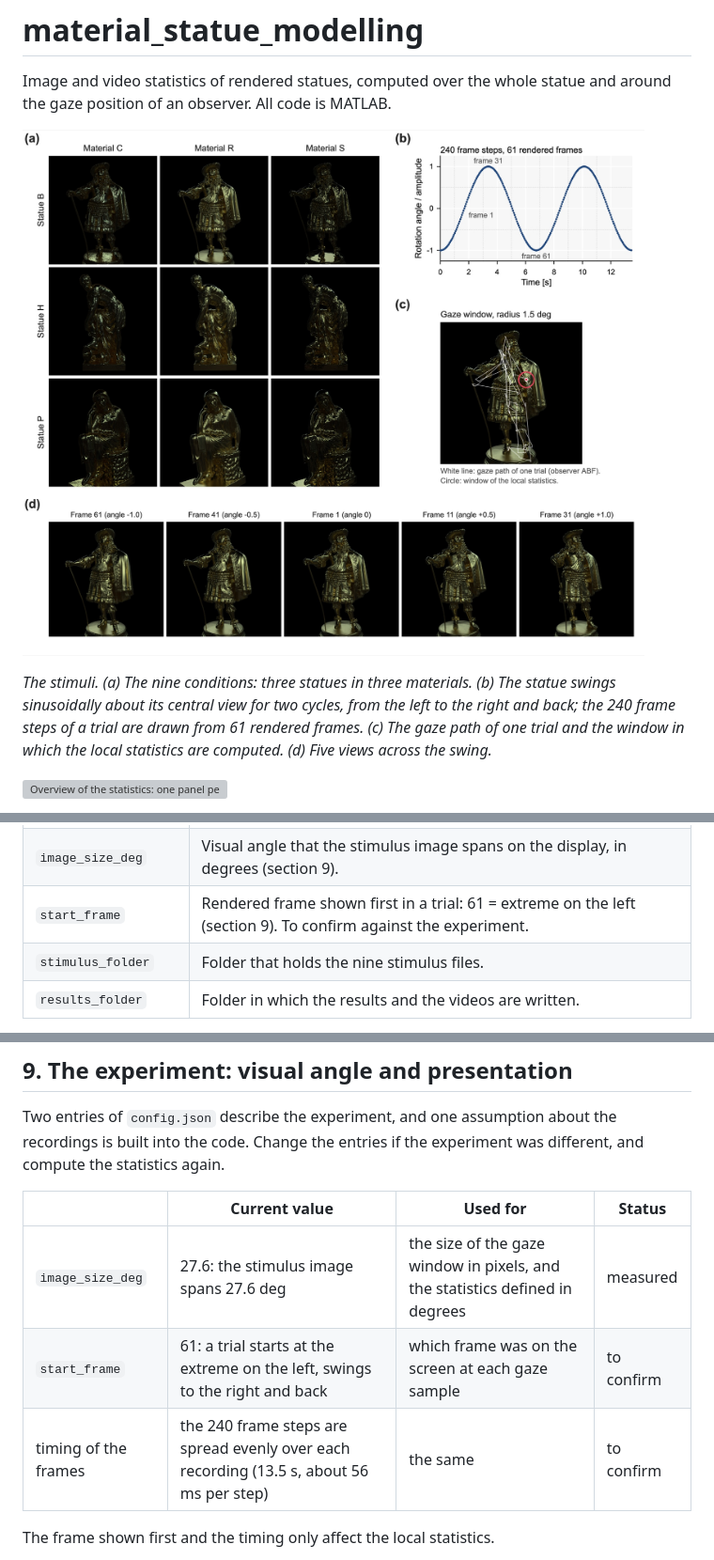
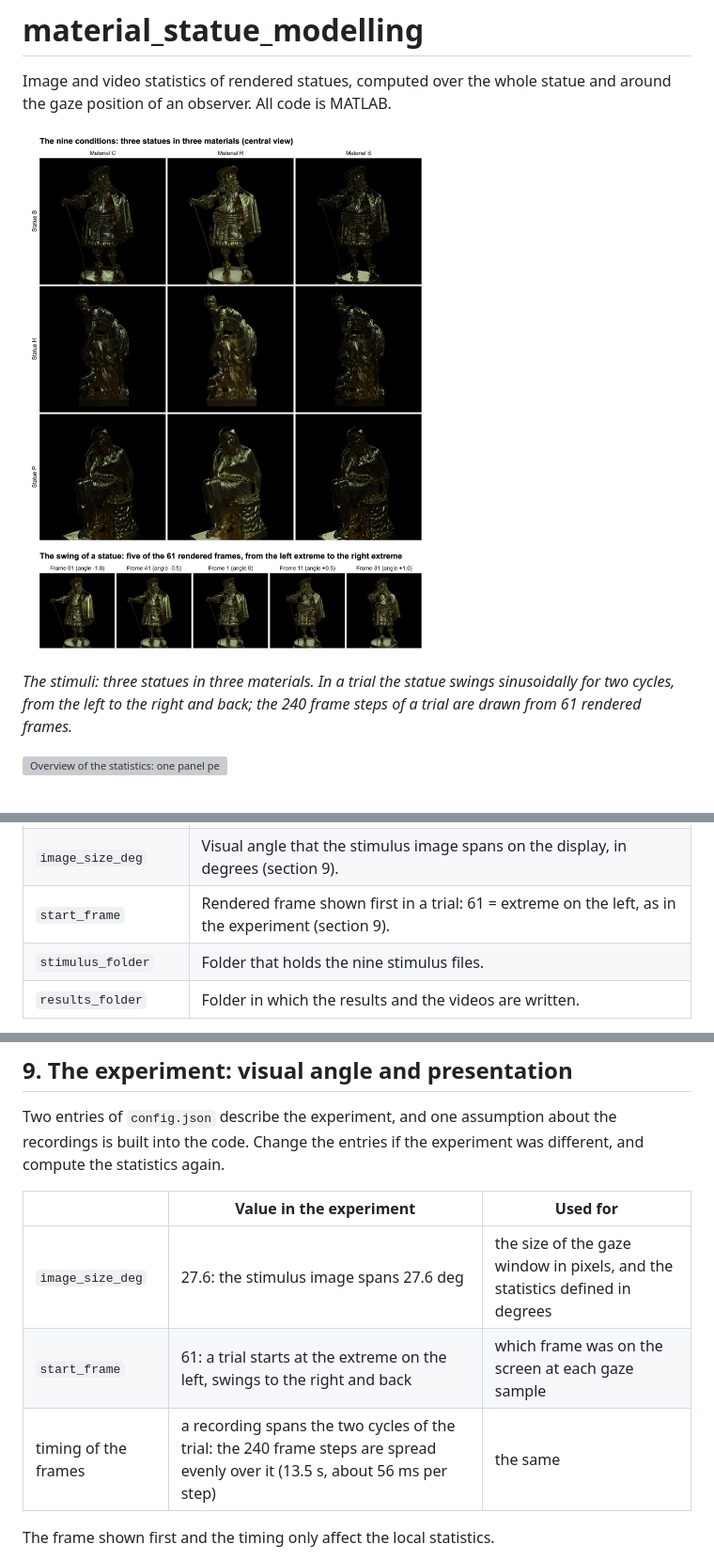
Before and after one commit to takuma929/material_statue_modelling, a Markdown page: README.md, 3 parts joined by grey strips. Shown at 94% size. GitHub-like rendering; pictures changed too: docs/stimuli.jpg; grey boxes are pictures that could not be loaded.

Commit message:
Top figure shows the nine conditions at full width; start of a trial and timing of the frames confirmed

```diff
--- a/README.md
+++ b/README.md
@@ -7,9 +7,7 @@ and around the gaze position of an observer. All code is MATLAB.
 
-*The stimuli. (a) The nine conditions: three statues in three materials. (b) The
-statue swings sinusoidally about its central view for two cycles, from the left
-to the right and back; the 240 frame steps of a trial are drawn from 61
-rendered frames. (c) The gaze path of one trial and the window in which the
-local statistics are computed. (d) Five views across the swing.*
+*The stimuli: three statues in three materials. In a trial the statue swings
+sinusoidally for two cycles, from the left to the right and back; the 240 frame
+steps of a trial are drawn from 61 rendered frames.*
 
 ![Overview of the statistics: one panel per kind of statistic](docs/statistics_overview.jpg)
 
@@ -127,7 +125,7 @@ The entries at the top are the ones that change from one run to the next:
 | `window_radius_deg` | Radius of the circular window around the gaze position, in degrees of visual angle. A list, for example `[1, 1.5, 2]`, computes the statistics once per radius. |
 | `make_video` | `true`: also make a video of every trial (about 2 minutes per trial). `false`: statistics only. |
 | `image_size_deg` | Visual angle that the stimulus image spans on the display, in degrees (section 9). |
-| `start_frame` | Rendered frame shown first in a trial: 61 = extreme on the left (section 9). To confirm against the experiment. |
+| `start_frame` | Rendered frame shown first in a trial: 61 = extreme on the left, as in the experiment (section 9). |
 | `stimulus_folder` | Folder that holds the nine stimulus files. |
 | `results_folder` | Folder in which the results and the videos are written. |
 
@@ -438,11 +436,11 @@ Two entries of `config.json` describe the experiment, and one assumption about
 the recordings is built into the code. Change the entries if the experiment
 was different, and compute the statistics again.
 
-| | Current value | Used for | Status |
-| --- | --- | --- | --- |
-| `image_size_deg` | 27.6: the stimulus image spans 27.6 deg | the size of the gaze window in pixels, and the statistics defined in degrees | measured |
-| `start_frame` | 61: a trial starts at the extreme on the left, swings to the right and back | which frame was on the screen at each gaze sample | to confirm |
-| timing of the frames | the 240 frame steps are spread evenly over each recording (13.5 s, about 56 ms per step) | the same | to confirm |
+| | Value in the experiment | Used for |
+| --- | --- | --- |
+| `image_size_deg` | 27.6: the stimulus image spans 27.6 deg | the size of the gaze window in pixels, and the statistics defined in degrees |
+| `start_frame` | 61: a trial starts at the extreme on the left, swings to the right and back | which frame was on the screen at each gaze sample |
+| timing of the frames | a recording spans the two cycles of the trial: the 240 frame steps are spread evenly over it (13.5 s, about 56 ms per step) | the same |
 
 The frame shown first and the timing only affect the local statistics.
 
```
Also changed, not shown: other parts of README.md (+1 -1 lines), 1 other file.
